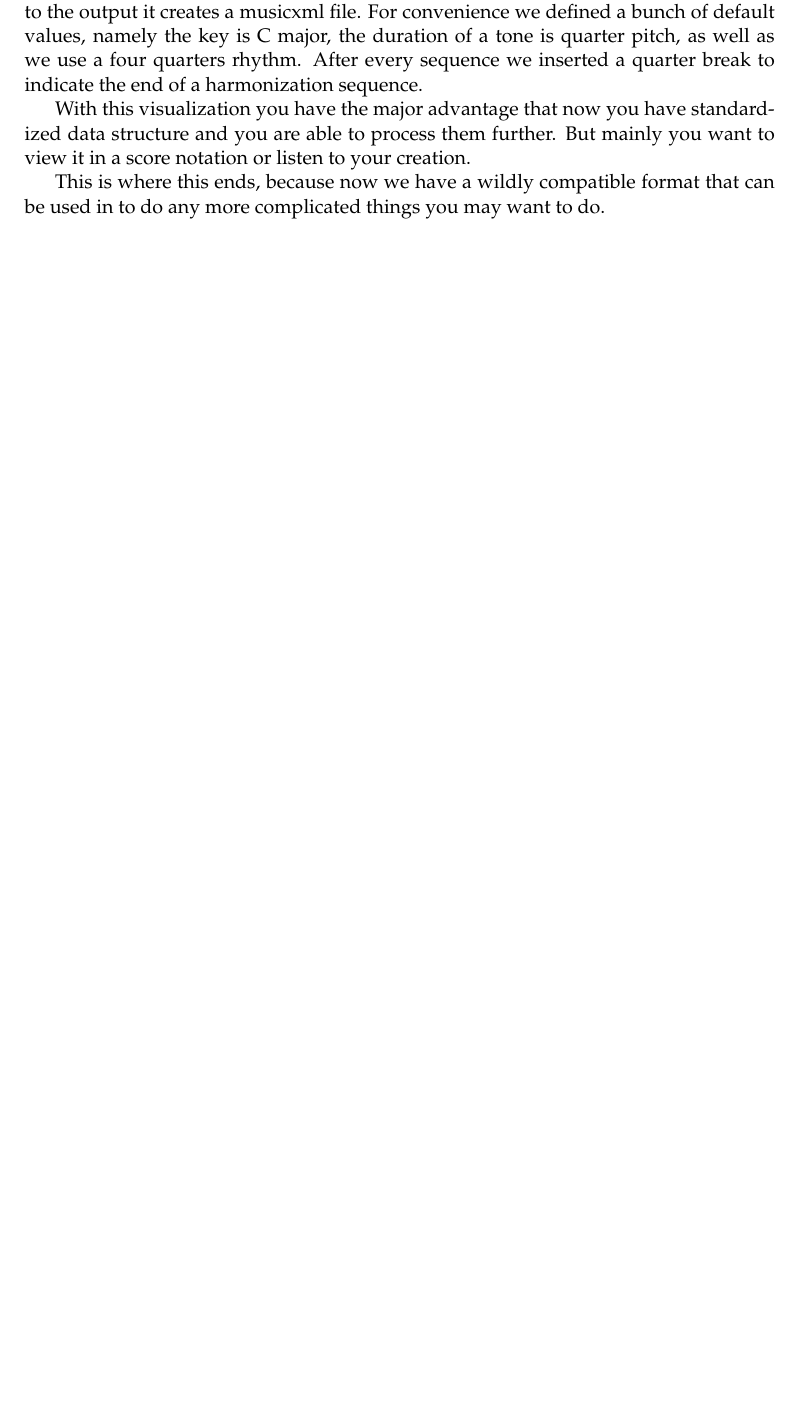
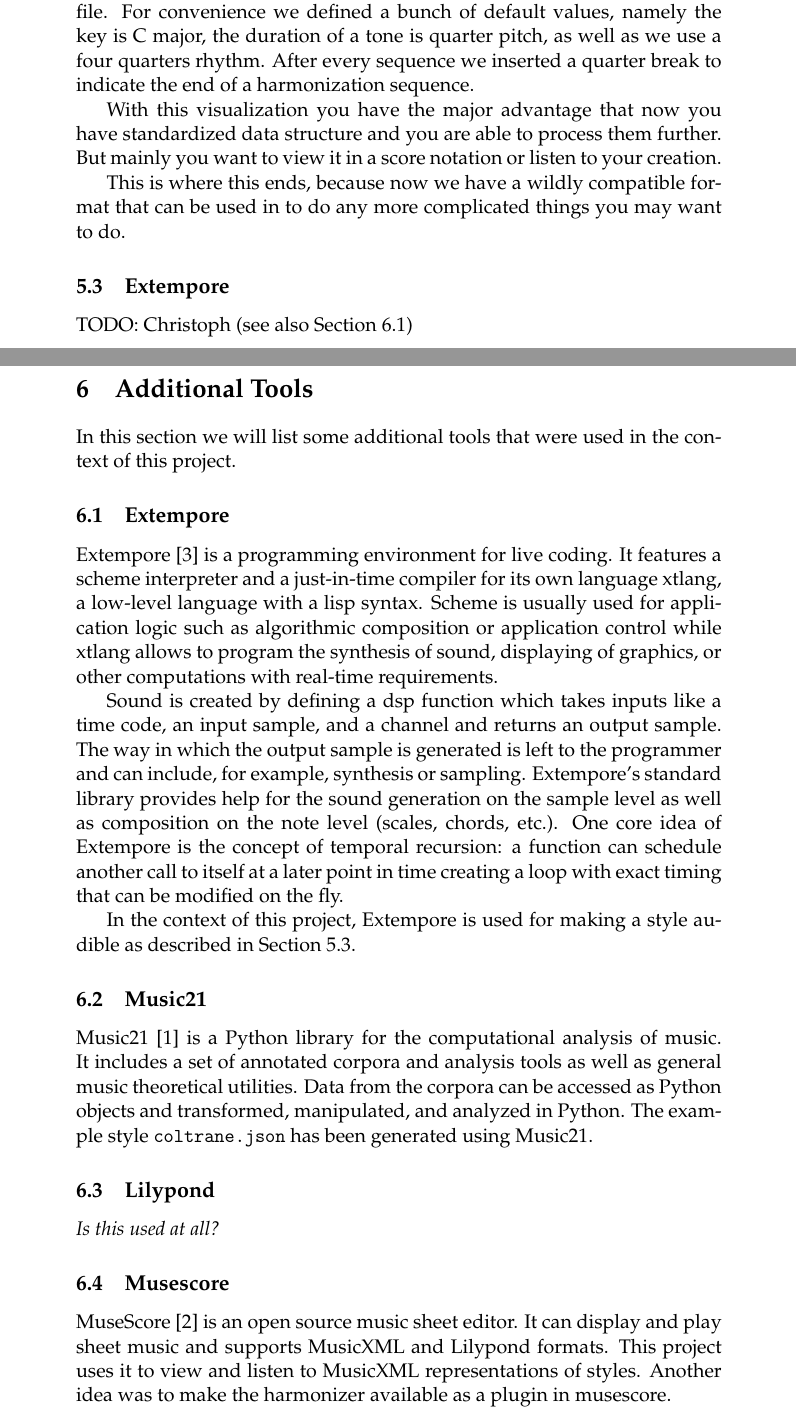
Before and after one commit to robertpfeiffer/harmonisation, a LaTeX document (report/Main.tex, which reads report/Chapters/ch05_Style_viewer.tex, report/Chapters/ch06_tools.tex): part of page 14 of 15 before the commit and two parts of pages 16 and 17 of 19 after it, the two joined at a grey line, cut so that both start at the same text, the shorter picture padded with empty space. Compiled offline with pdfLaTeX.

Commit message:
add tools chapter

```diff
--- a/report/Chapters/ch05_Style_viewer.tex
+++ b/report/Chapters/ch05_Style_viewer.tex
@@ -21,3 +24,8 @@
 With this visualization you have the major advantage that now you have standardized data structure and you are able to process them further. But mainly you want to view it in a score notation or listen to your creation.
 
 This is where this ends, because now we have a wildly compatible format that can be used in to do any more complicated things you may want to do.
+
+\subsection{Extempore}
+\label{sec:viewers.extempore}
+
+TODO: Christoph (see also Section \ref{sec:tools.extempore})
--- /dev/null
+++ b/report/Chapters/ch06_tools.tex
@@ -0,0 +1,38 @@
+\section{Additional Tools}
+\label{sec:tools}
+
+In this section we will list some additional tools that were used in the context of this project.
+
+\subsection{Extempore}
+\label{sec:tools.extempore}
+
+Extempore \cite{extempore} is a programming environment for live coding.
+It features a scheme interpreter and a just-in-time compiler for its own language xtlang, a low-level language with a lisp syntax.
+Scheme is usually used for application logic such as algorithmic composition or application control while xtlang allows to program the synthesis of sound, displaying of graphics, or other computations with real-time requirements.
+
+Sound is created by defining a dsp function which takes inputs like a time code, an input sample, and a channel and returns an output sample.
+The way in which the output sample is generated is left to the programmer and can include, for example, synthesis or sampling.
+Extempore's standard library provides help for the sound generation on the sample level as well as composition on the note level (scales, chords, etc.).
+One core idea of Extempore is the concept of temporal recursion: a function can schedule another call to itself at a later point in time creating a loop with exact timing that can be modified on the fly.
+
+In the context of this project, Extempore is used for making a style audible as described in Section \ref{sec:viewers.extempore}.
+
+\subsection{Music21}
+\label{sec:tools.music21}
+
+Music21 \cite{music21} is a Python library for the computational analysis of music.
+It includes a set of annotated corpora and analysis tools as well as general music theoretical utilities.
+Data from the corpora can be accessed as Python objects and transformed, manipulated, and analyzed in Python.
+The example style \texttt{coltrane.json} has been generated using Music21.
+
+\subsection{Lilypond}
+\label{sec:tools.lilypond}
+
+\textit{Is this used at all?}
+
+\subsection{Musescore}
+
+MuseScore \cite{musescore} is an open source music sheet editor.
+It can display and play sheet music and supports MusicXML and Lilypond formats.
+This project uses it to view and listen to MusicXML representations of styles.
+Another idea was to make the harmonizer available as a plugin in musescore.
--- a/report/Main.tex
+++ b/report/Main.tex
@@ -1,5 +1,5 @@
 \documentclass[a4paper,11pt, fleqn]{article}
-\usepackage[top=2cm, bottom=2cm]{geometry}
+%\usepackage[top=2cm, bottom=2cm]{geometry}
 
 \usepackage{color}
 \usepackage[latin1]{inputenc}
@@ -12,6 +12,10 @@
 % set font to Palatino
 \renewcommand*{\familydefault}{\rmdefault}
 \renewcommand*\rmdefault{ppl}
+
+\usepackage[backend=biber]{biblatex}
+\addbibresource{bibliography.bib}
+\usepackage[hidelinks]{hyperref}
 
 
 \date{\today}
```
Also changed, not shown: report/bibliography.bib (added, +20 -0 lines), report/Chapters/ch05_Style_viewer.tex (3 more changed lines), report/Main.tex (3 more changed lines), 1 other file.
